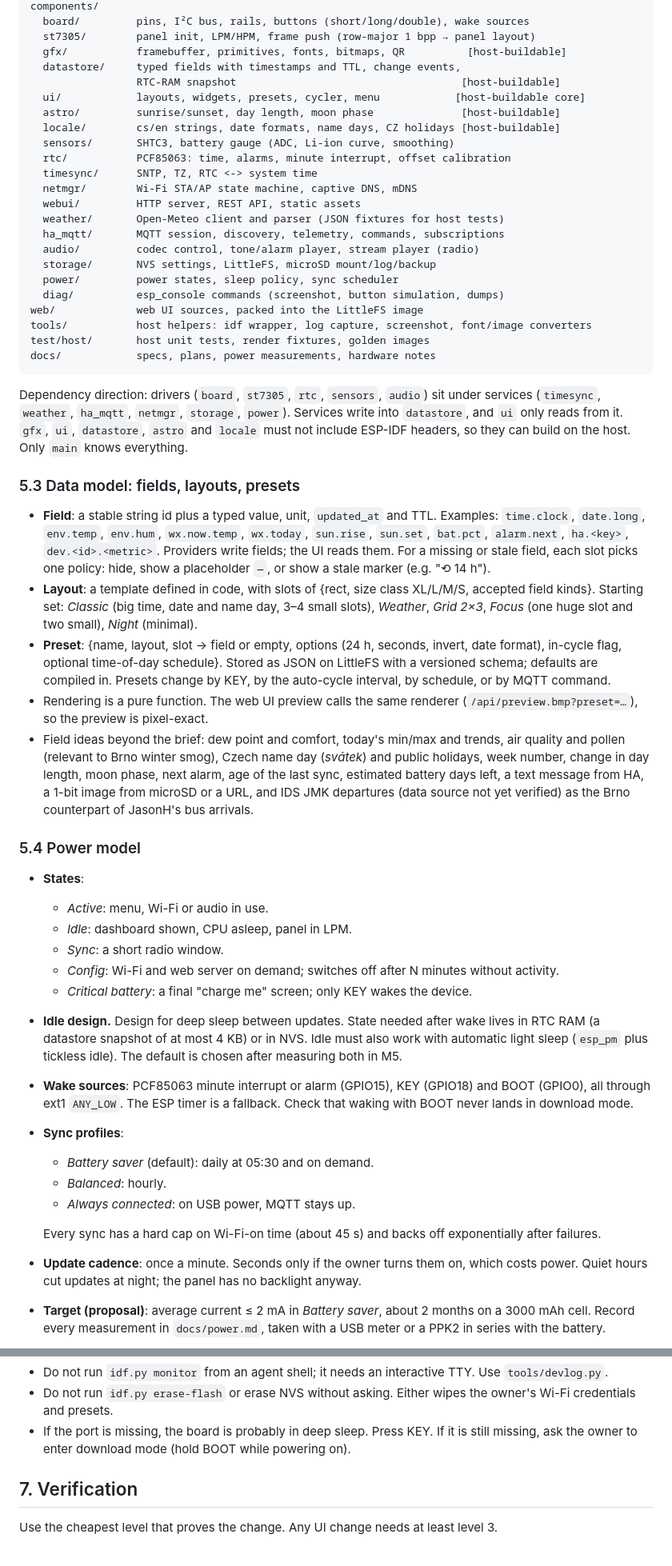
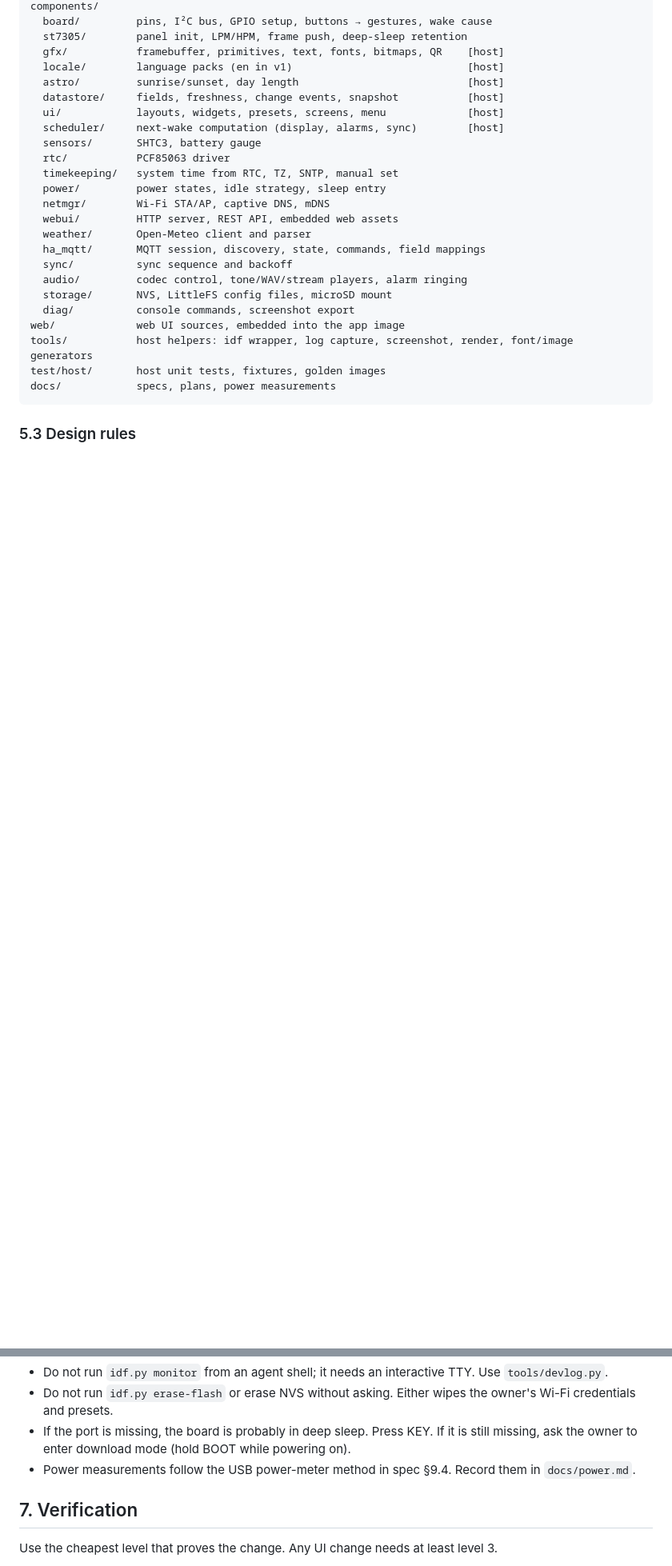
Before and after one commit to Vybo/reflbo, a Markdown page: AGENTS.md, 2 parts joined by grey strips. Shown at 80% size. Drawn GitHub-style; blank space fills up the shorter version.

````diff
--- a/AGENTS.md
+++ b/AGENTS.md
@@ -180,55 +181,29 @@ main/            app_main: init order and wiring only
 components/
-  board/         pins, I²C bus, rails, buttons (short/long/double), wake sources
-  st7305/        panel init, LPM/HPM, frame push (row-major 1 bpp → panel layout)
-  gfx/           framebuffer, primitives, fonts, bitmaps, QR          [host-buildable]
-  datastore/     typed fields with timestamps and TTL, change events,
-                 RTC-RAM snapshot                                    [host-buildable]
-  ui/            layouts, widgets, presets, cycler, menu            [host-buildable core]
-  astro/         sunrise/sunset, day length, moon phase              [host-buildable]
-  locale/        cs/en strings, date formats, name days, CZ holidays [host-buildable]
-  sensors/       SHTC3, battery gauge (ADC, Li-ion curve, smoothing)
-  rtc/           PCF85063: time, alarms, minute interrupt, offset calibration
-  timesync/      SNTP, TZ, RTC <-> system time
-  netmgr/        Wi-Fi STA/AP state machine, captive DNS, mDNS
-  webui/         HTTP server, REST API, static assets
-  weather/       Open-Meteo client and parser (JSON fixtures for host tests)
-  ha_mqtt/       MQTT session, discovery, telemetry, commands, subscriptions
-  audio/         codec control, tone/alarm player, stream player (radio)
-  storage/       NVS settings, LittleFS, microSD mount/log/backup
-  power/         power states, sleep policy, sync scheduler
-  diag/          esp_console commands (screenshot, button simulation, dumps)
-web/             web UI sources, packed into the LittleFS image
-tools/           host helpers: idf wrapper, log capture, screenshot, font/image converters
-test/host/       host unit tests, render fixtures, golden images
-docs/            specs, plans, power measurements, hardware notes
+  board/         pins, I²C bus, GPIO setup, buttons → gestures, wake cause
+  st7305/        panel init, LPM/HPM, frame push, deep-sleep retention
+  gfx/           framebuffer, primitives, text, fonts, bitmaps, QR    [host]
+  locale/        language packs (en in v1)                            [host]
+  astro/         sunrise/sunset, day length                           [host]
+  datastore/     fields, freshness, change events, snapshot           [host]
+  ui/            layouts, widgets, presets, screens, menu             [host]
+  scheduler/     next-wake computation (display, alarms, sync)        [host]
+  sensors/       SHTC3, battery gauge
+  rtc/           PCF85063 driver
+  timekeeping/   system time from RTC, TZ, SNTP, manual set
+  power/         power states, idle strategy, sleep entry
+  netmgr/        Wi-Fi STA/AP, captive DNS, mDNS
+  webui/         HTTP server, REST API, embedded web assets
+  weather/       Open-Meteo client and parser
+  ha_mqtt/       MQTT session, discovery, state, commands, field mappings
+  sync/          sync sequence and backoff
+  audio/         codec control, tone/WAV/stream players, alarm ringing
+  storage/       NVS, LittleFS config files, microSD mount
+  diag/          console commands, screenshot export
+web/             web UI sources, embedded into the app image
+tools/           host helpers: idf wrapper, log capture, screenshot, render, font/image generators
+test/host/       host unit tests, fixtures, golden images
+docs/            specs, plans, power measurements
 ```
 
-Dependency direction: drivers (`board`, `st7305`, `rtc`, `sensors`, `audio`) sit under services (`timesync`, `weather`, `ha_mqtt`, `netmgr`, `storage`, `power`). Services write into `datastore`, and `ui` only reads from it. `gfx`, `ui`, `datastore`, `astro` and `locale` must not include ESP-IDF headers, so they can build on the host. Only `main` knows everything.
+### 5.3 Design rules
 
-### 5.3 Data model: fields, layouts, presets
-
-- **Field**: a stable string id plus a typed value, unit, `updated_at` and TTL. Examples: `time.clock`, `date.long`, `env.temp`, `env.hum`, `wx.now.temp`, `wx.today`, `sun.rise`, `sun.set`, `bat.pct`, `alarm.next`, `ha.<key>`, `dev.<id>.<metric>`. Providers write fields; the UI reads them. For a missing or stale field, each slot picks one policy: hide, show a placeholder `—`, or show a stale marker (e.g. "⟲ 14 h").
-- **Layout**: a template defined in code, with slots of {rect, size class XL/L/M/S, accepted field kinds}. Starting set: *Classic* (big time, date and name day, 3–4 small slots), *Weather*, *Grid 2×3*, *Focus* (one huge slot and two small), *Night* (minimal).
-- **Preset**: {name, layout, slot → field or empty, options (24 h, seconds, invert, date format), in-cycle flag, optional time-of-day schedule}. Stored as JSON on LittleFS with a versioned schema; defaults are compiled in. Presets change by KEY, by the auto-cycle interval, by schedule, or by MQTT command.
-- Rendering is a pure function. The web UI preview calls the same renderer (`/api/preview.bmp?preset=…`), so the preview is pixel-exact.
-- Field ideas beyond the brief: dew point and comfort, today's min/max and trends, air quality and pollen (relevant to Brno winter smog), Czech name day (*svátek*) and public holidays, week number, change in day length, moon phase, next alarm, age of the last sync, estimated battery days left, a text message from HA, a 1-bit image from microSD or a URL, and IDS JMK departures (data source not yet verified) as the Brno counterpart of JasonH's bus arrivals.
-
-### 5.4 Power model
-
-- **States**:
-  - *Active*: menu, Wi-Fi or audio in use.
-  - *Idle*: dashboard shown, CPU asleep, panel in LPM.
-  - *Sync*: a short radio window.
-  - *Config*: Wi-Fi and web server on demand; switches off after N minutes without activity.
-  - *Critical battery*: a final "charge me" screen; only KEY wakes the device.
-- **Idle design.** Design for deep sleep between updates. State needed after wake lives in RTC RAM (a datastore snapshot of at most 4 KB) or in NVS. Idle must also work with automatic light sleep (`esp_pm` plus tickless idle). The default is chosen after measuring both in M5.
-- **Wake sources**: PCF85063 minute interrupt or alarm (GPIO15), KEY (GPIO18) and BOOT (GPIO0), all through ext1 `ANY_LOW`. The ESP timer is a fallback. Check that waking with BOOT never lands in download mode.
-- **Sync profiles**:
-  - *Battery saver* (default): daily at 05:30 and on demand.
-  - *Balanced*: hourly.
-  - *Always connected*: on USB power, MQTT stays up.
-
-  Every sync has a hard cap on Wi-Fi-on time (about 45 s) and backs off exponentially after failures.
-- **Update cadence**: once a minute. Seconds only if the owner turns them on, which costs power. Quiet hours cut updates at night; the panel has no backlight anyway.
-- **Target (proposal)**: average current ≤ 2 mA in *Battery saver*, about 2 months on a 3000 mAh cell. Record every measurement in `docs/power.md`, taken with a USB meter or a PPK2 in series with the battery.
-
@@ -316,6 +251,7 @@ cmake -S test/host -B build-host -G Ninja && cmake --build build-host \
 - Do not run `idf.py monitor` from an agent shell; it needs an interactive TTY. Use `tools/devlog.py`.
 - Do not run `idf.py erase-flash` or erase NVS without asking. Either wipes the owner's Wi-Fi credentials and presets.
 - If the port is missing, the board is probably in deep sleep. Press KEY. If it is still missing, ask the owner to enter download mode (hold BOOT while powering on).
+- Power measurements follow the USB power-meter method in spec §9.4. Record them in `docs/power.md`.
 
 ## 7. Verification
 
````
Also changed, not shown: other parts of AGENTS.md (+73 -101 lines).
